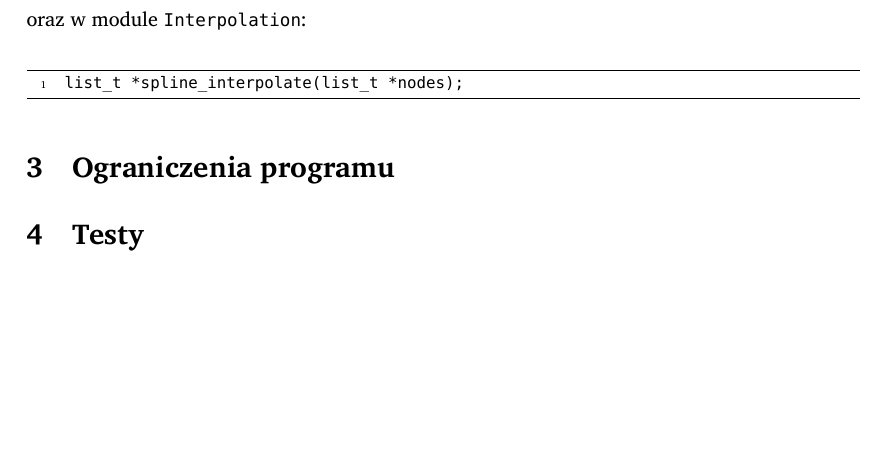
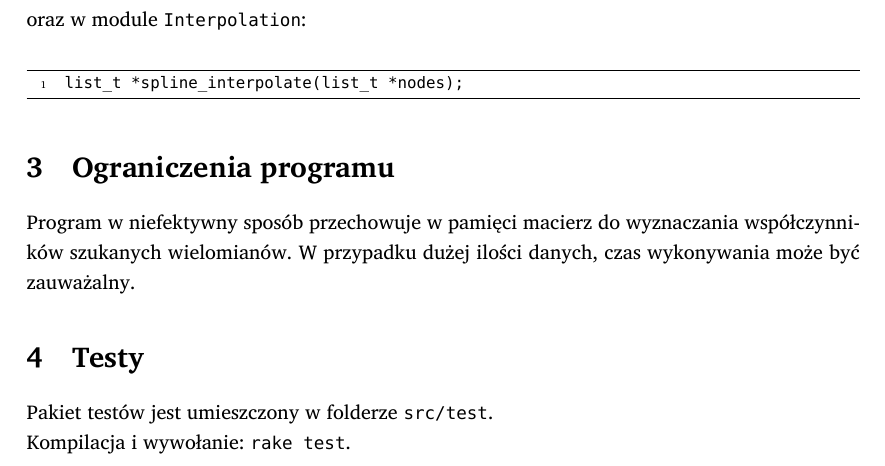
Before and after one commit to student-tomasz/jimp2-splines-sprawozdanie, a LaTeX document (sprawozdanie-koncowe.tex): part of page 3 of 3, cut so that both start at the same text, the shorter picture padded with empty space. Compiled offline with XeLaTeX; a missing font is replaced by an installed copy or a similar font.

Commit message:
dodana reszta sprawka

```diff
--- a/sprawozdanie-koncowe.tex
+++ b/sprawozdanie-koncowe.tex
@@ -119,7 +119,12 @@ oraz w~module \texttt{Interpolation}:
 \end{SmallVerbatim}
 
 \section{Ograniczenia programu}
+Program w~niefektywny sposób przechowuje w~pamięci macierz do wyznaczania
+współczynników szukanych wielomianów. W~przypadku dużej ilości danych, czas
+wykonywania może być zauważalny.
 
 \section{Testy}
+Pakiet testów jest umieszczony w~folderze {\tt src/test}.\\
+Kompilacja i~wywołanie: {\tt rake test}.
 
 \end{document}
```
